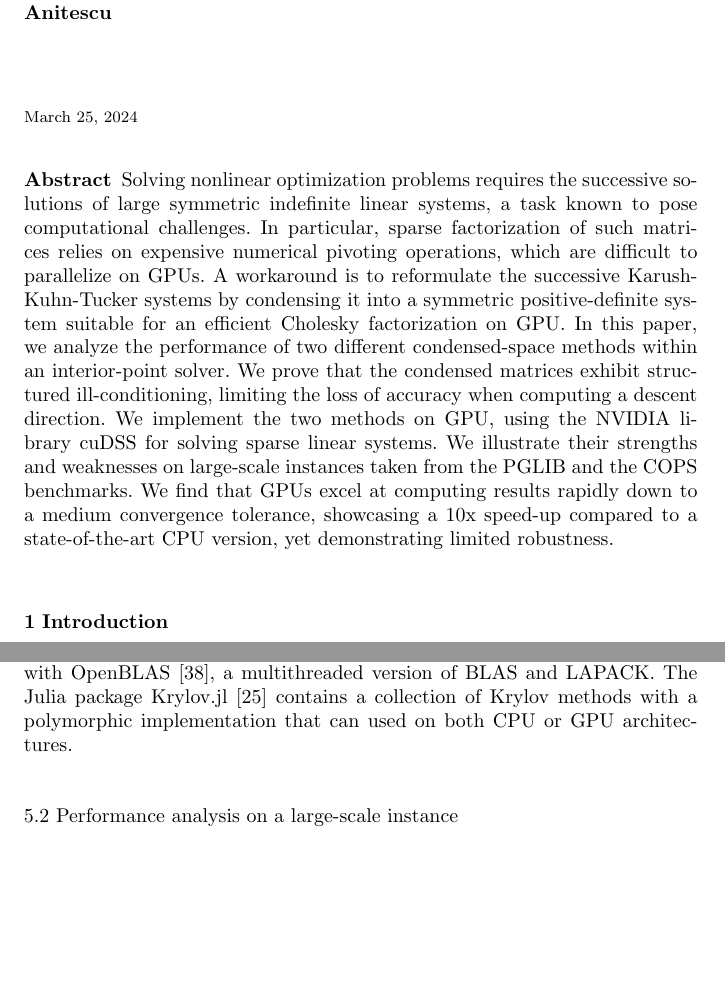
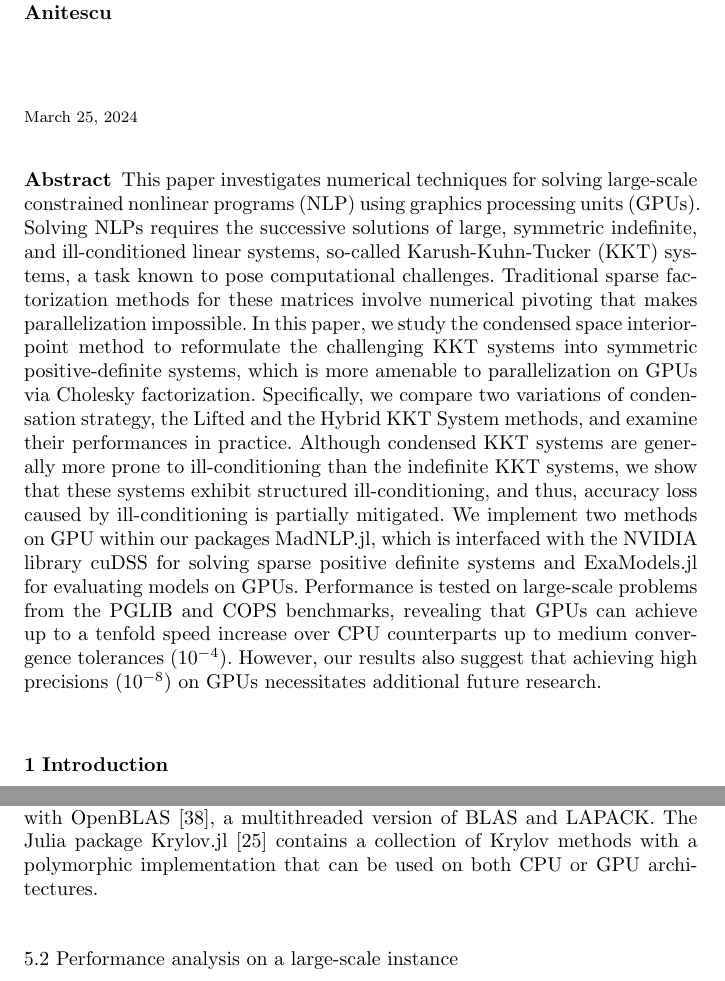
Before and after one commit to exanauts/nlp-on-gpu-paper, a LaTeX paper (tex/main.tex, which reads tex/sections/numerics.tex): two parts of pages 1 and 21 of 30, joined at a grey line, cut so that both start at the same text, the shorter picture padded with empty space. Compiled offline with pdfLaTeX.

Commit message:
rewrote abstract

```diff
--- a/tex/main.tex
+++ b/tex/main.tex
@@ -50,14 +50,15 @@ Mihai Anitescu
 \maketitle
 
 \begin{abstract}
-  Solving nonlinear optimization problems requires the successive solutions of large symmetric indefinite linear systems, a task known to pose computational challenges.
-  In particular, sparse factorization of such matrices relies on expensive numerical pivoting operations, which are difficult to parallelize on GPUs.
-  A workaround is to reformulate the successive Karush-Kuhn-Tucker systems by condensing it into a symmetric positive-definite system suitable for an efficient Cholesky factorization on GPU.
-  In this paper, we analyze the performance of two different condensed-space methods within an interior-point solver.
-  We prove that the condensed matrices exhibit structured ill-conditioning, limiting the loss of accuracy when computing a descent direction.
-  We implement the two methods on GPU, using the NVIDIA library cuDSS for solving sparse linear systems.
-  We illustrate their strengths and weaknesses on large-scale instances taken from the PGLIB and the COPS benchmarks.
-  We find that GPUs excel at computing results rapidly down to a medium convergence tolerance, showcasing a 10x speed-up compared to a state-of-the-art CPU version, yet demonstrating limited robustness.
+  This paper investigates numerical techniques for solving large-scale constrained nonlinear programs (NLP) using graphics processing units (GPUs).
+  Solving NLPs requires the successive solutions of large, symmetric indefinite, and ill-conditioned linear systems, so-called Karush-Kuhn-Tucker (KKT) systems, a task known to pose computational challenges.
+  Traditional sparse factorization methods for these matrices involve numerical pivoting that makes parallelization impossible.
+  In this paper, we study the condensed space interior-point method to reformulate the challenging KKT systems into symmetric positive-definite systems, which is more amenable to parallelization on GPUs via Cholesky factorization.
+  Specifically, we compare two variations of condensation strategy, the Lifted and the Hybrid KKT System methods, and examine their performances in practice.
+  Although condensed KKT systems are generally more prone to ill-conditioning than the indefinite KKT systems, we show that these systems exhibit structured ill-conditioning, and thus, accuracy loss caused by ill-conditioning is partially mitigated.
+  We implement two methods on GPU within our packages MadNLP.jl, which is interfaced with the NVIDIA library cuDSS for solving sparse positive definite systems and ExaModels.jl for evaluating models on GPUs.
+  Performance is tested on large-scale problems from the PGLIB and COPS benchmarks, revealing that GPUs can achieve up to a tenfold speed increase over CPU counterparts up to medium convergence tolerances ($10^{-4}$).
+  However, our results also suggest that achieving high precisions ($10^{-8}$) on GPUs necessitates additional future research.
 \end{abstract}
 
 
--- a/tex/sections/numerics.tex
+++ b/tex/sections/numerics.tex
@@ -32,7 +32,7 @@ In particular, we utilize the following solvers:
 We use the Julia language \cite{bezanson-edelman-karpinski-shah-2017} for the comparison, where CHOLMOD \cite{chen-davis-hager-rajamanickam-2008} is included with Julia.
 For the HSL linear solvers, we utilize libHSL \cite{fowkes-lister-montoison-orban-2024} with the Julia interface HSL.jl \cite{montoison-orban-hsl-2021}.
 HSL MA27 and CHOLMOD are both compiled with OpenBLAS \cite{openblas}, a multithreaded version of BLAS and LAPACK.
-The Julia package Krylov.jl~\cite{montoison2023krylov} contains a collection of Krylov methods with a polymorphic implementation that can used on both CPU or GPU architectures.
+The Julia package Krylov.jl~\cite{montoison2023krylov} contains a collection of Krylov methods with a polymorphic implementation that can be used on both CPU or GPU architectures.
 % Should we provide the version of the linear solvers?
 
 \subsection{Performance analysis on a large-scale instance}
```
Also changed, not shown: tex/main.tex (5 more changed lines), tex/sections/numerics.tex (5 more changed lines).
